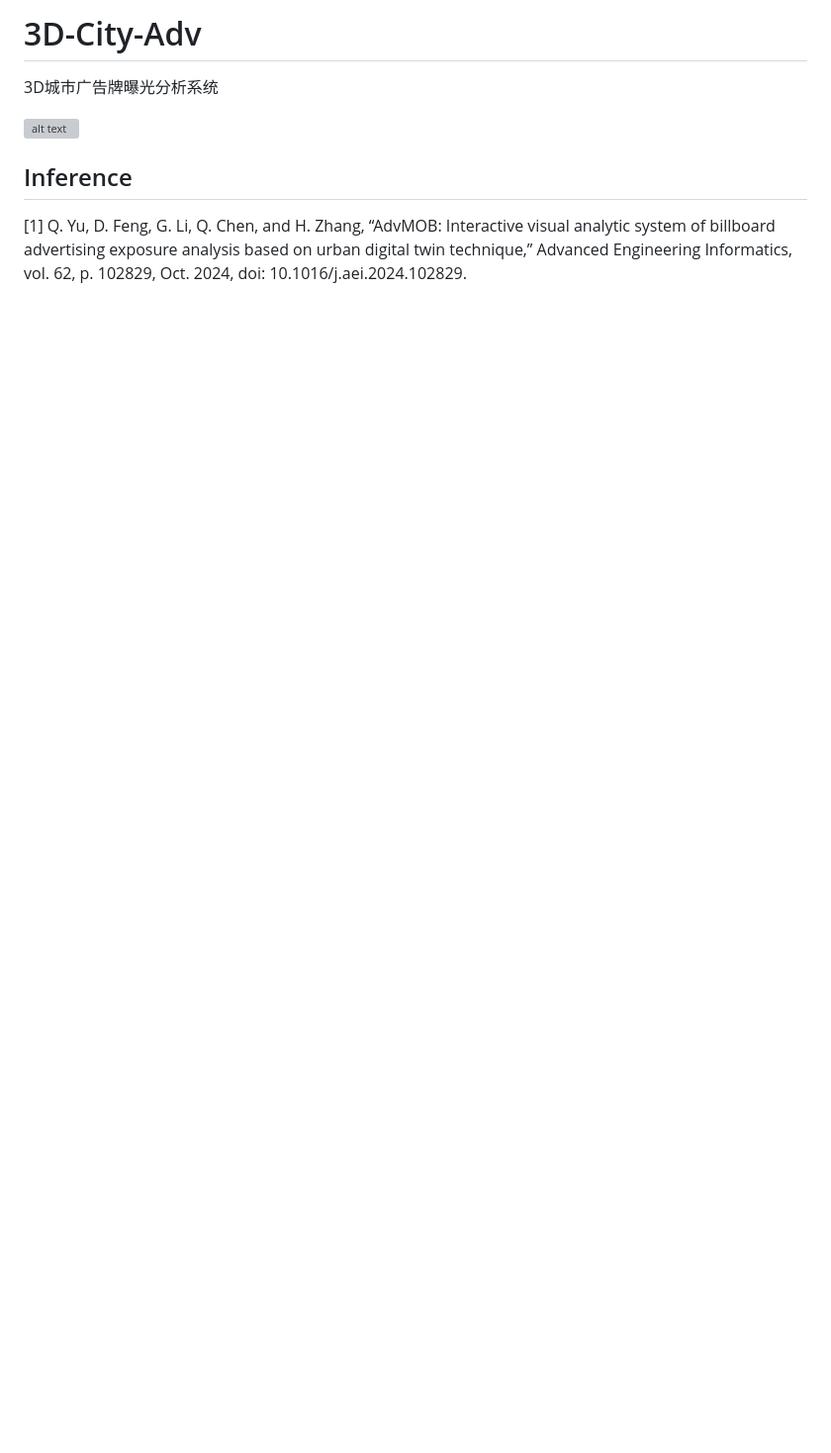
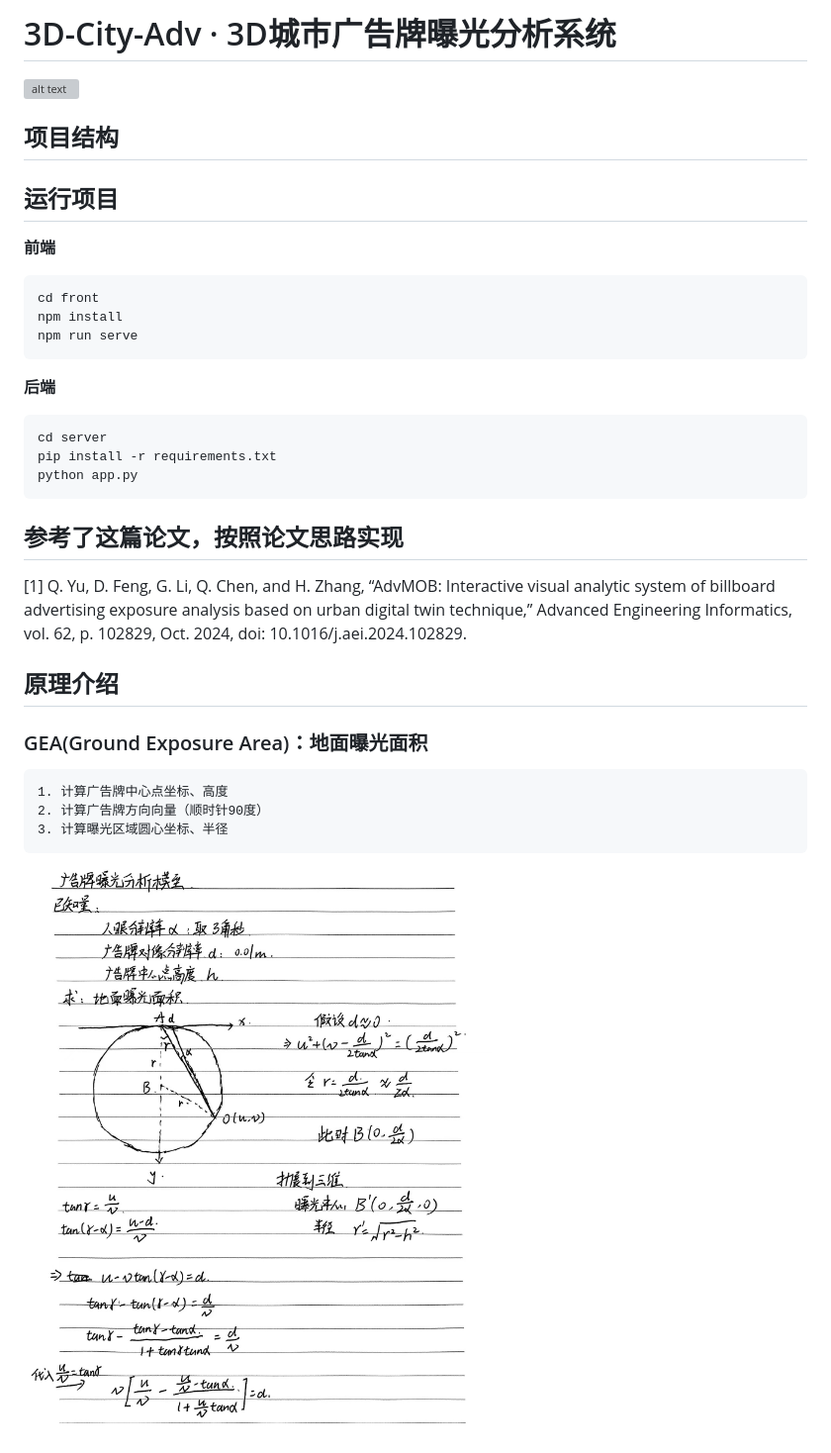
Before and after one commit to ZhangAilan/3D-City-Adv, a Markdown page: README.md, the part around the change. Shown: that part at 99% size. GitHub-like rendering; pictures changed too: misc/GEA.jpg (added); blank space fills up the shorter version; grey boxes are pictures that could not be loaded.

````diff
--- a/README.md
+++ b/README.md
@@ -1,7 +1,33 @@
-# 3D-City-Adv
-3D城市广告牌曝光分析系统
+# 3D-City-Adv · 3D城市广告牌曝光分析系统
 
 ![alt text](misc/demo.png)
 
-## Inference
+## 项目结构
+
+
+## 运行项目
+**前端**
+```
+cd front
+npm install
+npm run serve
+```
+
+**后端**
+```
+cd server
+pip install -r requirements.txt
+python app.py
+```
+
+## 参考了这篇论文，按照论文思路实现
 [1] Q. Yu, D. Feng, G. Li, Q. Chen, and H. Zhang, “AdvMOB: Interactive visual analytic system of billboard advertising exposure analysis based on urban digital twin technique,” Advanced Engineering Informatics, vol. 62, p. 102829, Oct. 2024, doi: 10.1016/j.aei.2024.102829.
+
+## 原理介绍
+### GEA(Ground Exposure Area)：地面曝光面积
+```
+1. 计算广告牌中心点坐标、高度
+2. 计算广告牌方向向量（顺时针90度）
+3. 计算曝光区域圆心坐标、半径
+```
+![alt text](misc/GEA.jpg)
````
Also changed, not shown: front/README.md (deleted, +0 -12 lines), server/README.md (deleted, +0 -9 lines), 9 other files.
